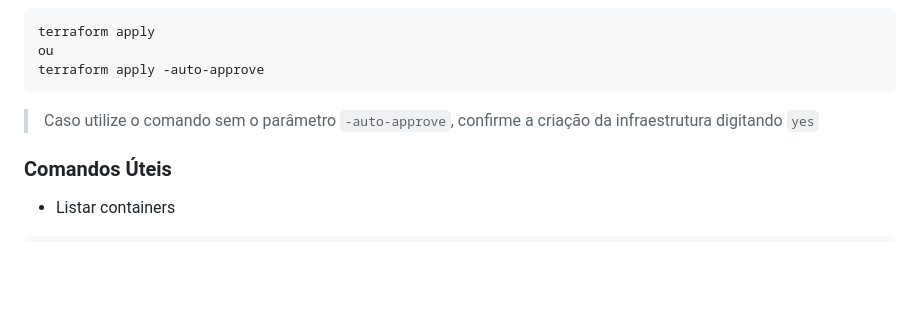
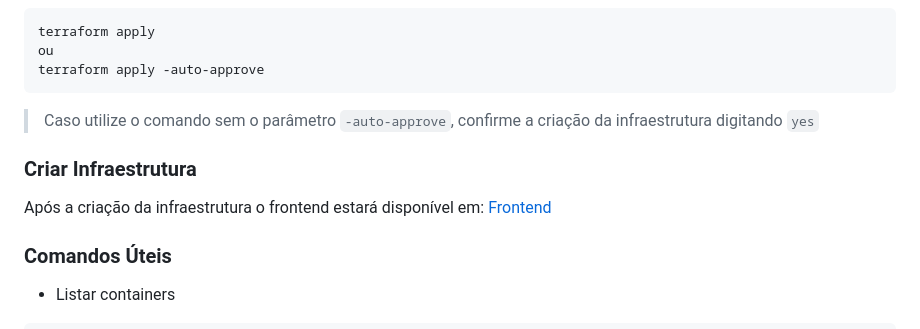
Before and after one commit to wendelsilva/cubos-devops-test, a Markdown page: README.md, the part around the change. GitHub-like rendering; blank space fills up the shorter version.

````diff
--- a/README.md
+++ b/README.md
@@ -84,6 +84,10 @@ terraform apply -auto-approve
 ```
 > Caso utilize o comando sem o parâmetro `-auto-approve`, confirme a criação da infraestrutura digitando `yes`
 
+### Criar Infraestrutura
+Após a criação da infraestrutura o frontend estará disponível em:
+[Frontend](http://localhost:8080)
+
 ### Comandos Úteis
 - Listar containers
 ```bash
````
